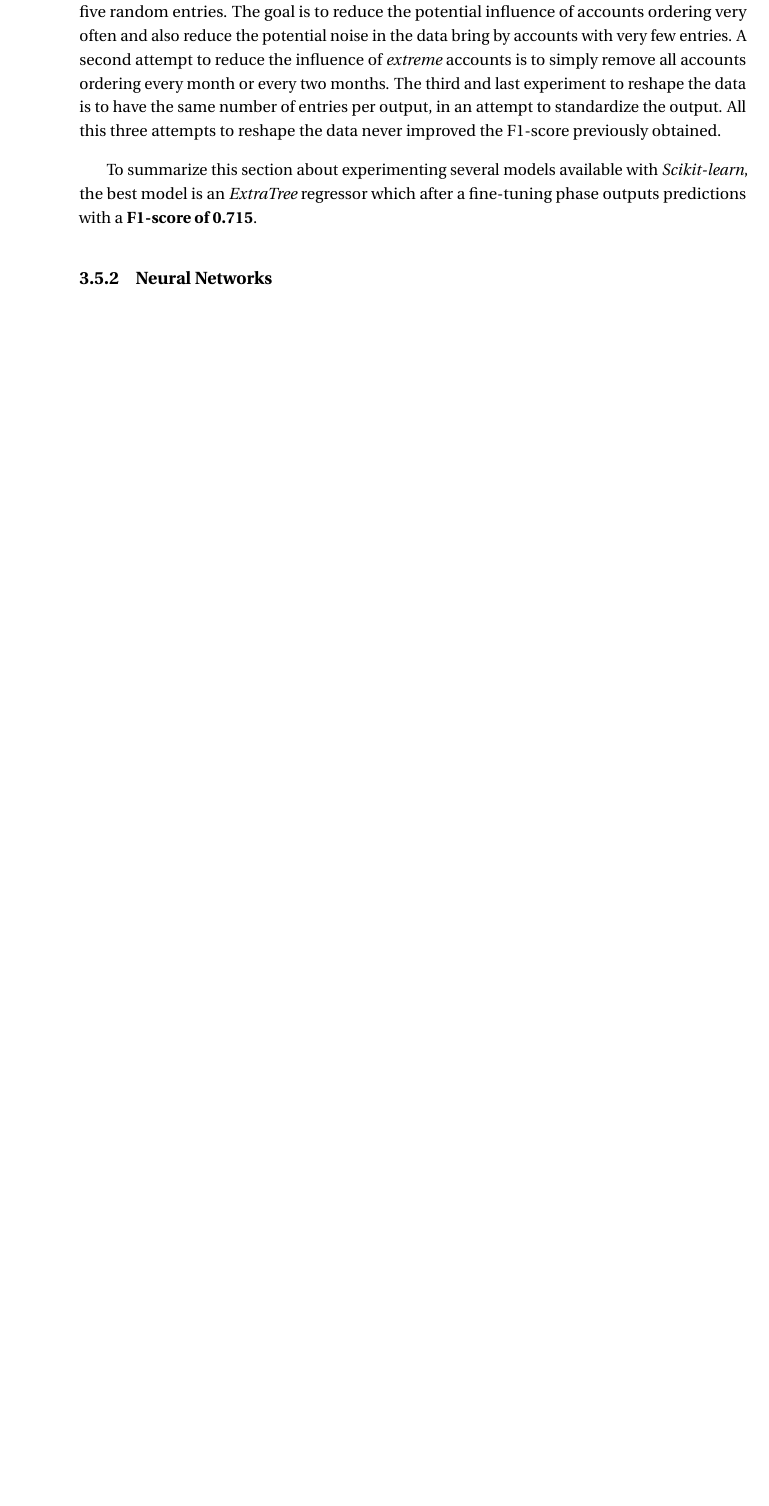
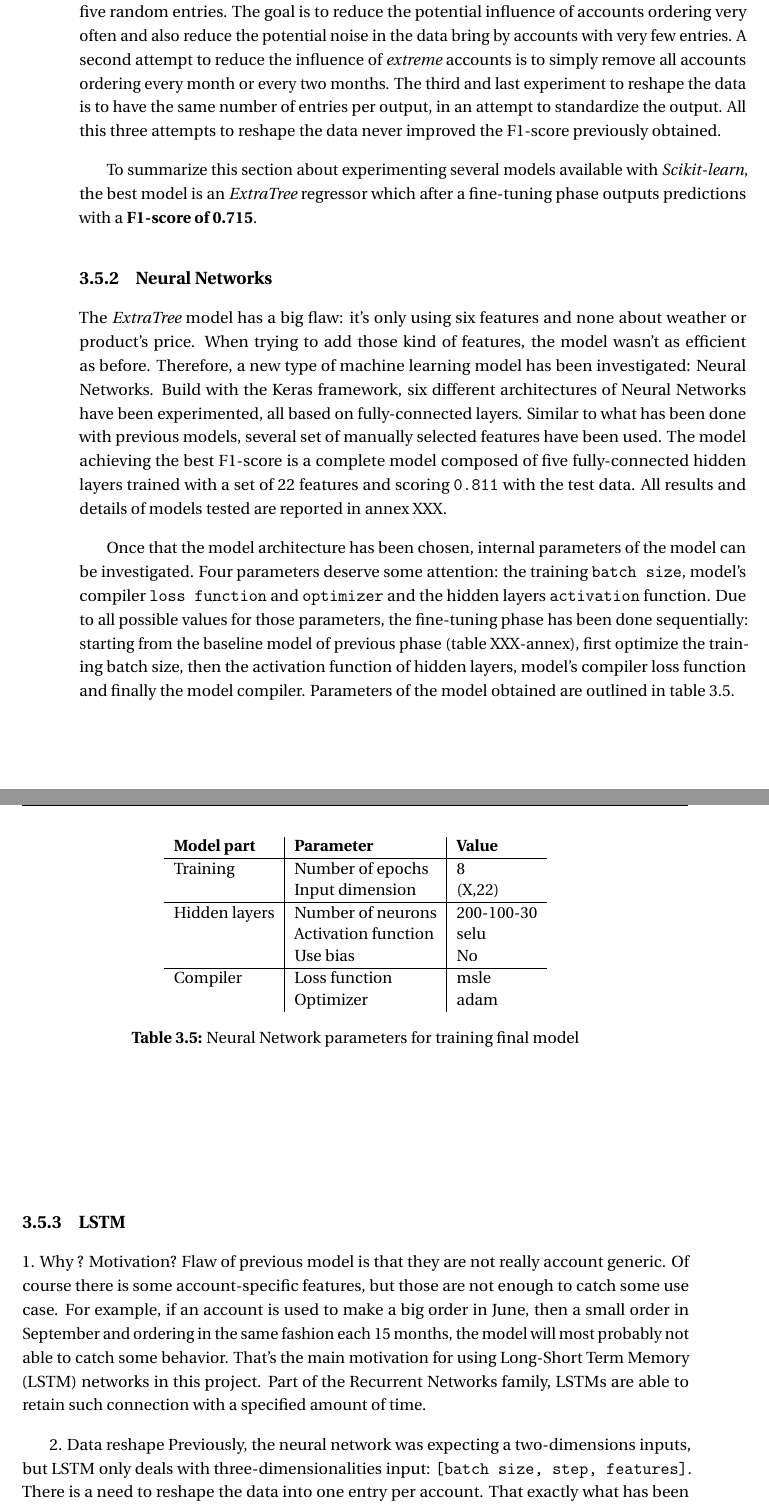
Before and after one commit to RA-Danny/Master-Thesis---Rodrigues-Alves-Danny, a LaTeX thesis (main.tex, which reads main/ch3_use_case.tex): part of page 28 of 36 before the commit and two parts of pages 28 and 29 of 38 after it, the two joined at a grey line, cut so that both start at the same text, the shorter picture padded with empty space. Compiled offline with pdfLaTeX.

Commit message:
nn improve

```diff
--- a/main/ch3_use_case.tex
+++ b/main/ch3_use_case.tex
@@ -278,6 +278,40 @@ The first one consist of reducing the data by removing entries related to accoun
 To summarize this section about experimenting several models available with \textit{Scikit-learn}, the best model is an \textit{ExtraTree} regressor which after a fine-tuning phase outputs predictions with a \textbf{F1-score of 0.715}.
 
 \subsection{Neural Networks}
+The \textit{ExtraTree} model has a big flaw: it's only using six features and none about weather or product's price. When trying to add those kind of features, the model wasn't as efficient as before. Therefore, a new type of machine learning model has been investigated: Neural Networks. Build with the Keras framework, six different architectures of Neural Networks have been experimented, all based on fully-connected layers. Similar to what has been done with previous models, several set of manually selected features have been used. The model achieving the best F1-score is a complete model composed of five fully-connected hidden layers trained with a set of 22 features and scoring \texttt{0.811} with the test data. All results and details of models tested are reported in annex XXX.
+
+Once that the model architecture has been chosen, internal parameters of the model can be investigated. Four parameters deserve some attention: the training \texttt{batch size}, model's compiler \texttt{loss function} and \texttt{optimizer} and the hidden layers \texttt{activation} function. Due to all possible values for those parameters, the fine-tuning phase has been done sequentially: starting from the baseline model of previous phase (table XXX-annex), first optimize the training batch size, then the activation function of hidden layers, model's compiler loss function and finally the model compiler. Parameters of the model obtained are outlined in table \ref{tab:nn-final-parameters}.
+
+\begin{table}[]
+    \centering
+    \begin{tabular}{l|l|l}
+        \textbf{Model part}           & \textbf{Parameter}                 & \textbf{Value}         \\ \hline
+        Training                      & Number of epochs                   & 8                     \\
+                                      & Input dimension                    & (X,22)                     \\ \hline
+        Hidden layers                 & Number of neurons                  & 200-100-30                     \\
+                                      & Activation function                & selu                     \\
+                                      & Use bias                           & No                     \\ \hline
+        \multicolumn{1}{l|}{Compiler} & \multicolumn{1}{l|}{Loss function} & \multicolumn{1}{l}{msle} \\
+        \multicolumn{1}{l|}{}         & \multicolumn{1}{l|}{Optimizer}     & \multicolumn{1}{l}{adam}
+    \end{tabular}
+    \caption{Neural Network parameters for training final model}
+    \label{tab:nn-final-parameters}
+\end{table}
+
+
+\subsection{LSTM}
+
+
+
+1. Why ? Motivation?
+    Flaw of previous model is that they are not really account generic. Of course there is some account-specific features, but those are not enough to catch some use case. For example, if an account is used to make a big order in June, then a small order in September and ordering in the same fashion each 15 months, the model will most probably not able to catch some behavior. That's the main motivation for using Long-Short Term Memory (LSTM) networks in this project. Part of the Recurrent Networks family, LSTMs are able to retain such connection with a specified amount of time.
+
+2. Data reshape
+    Previously, the neural network was expecting a two-dimensions inputs, but LSTM only deals with three-dimensionalities input: \texttt{[batch size, step, features]}. There is a need to reshape the data into one entry per account. That exactly what has been done: all entries related to the same account have been sorted by the (month,year) they are related to and combined in such way.
+
+3. Results
+    Trained witht the features giving best predictions for model from previous section. Better at first, but not in the fine-tuning phase.
+
 
 \subsection{Best model evaluation}
 
```
